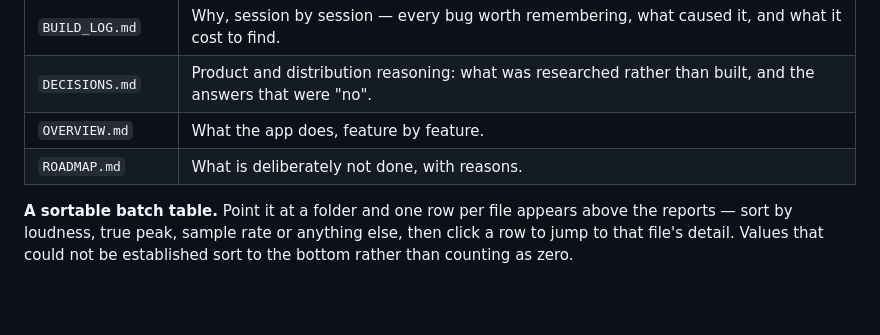
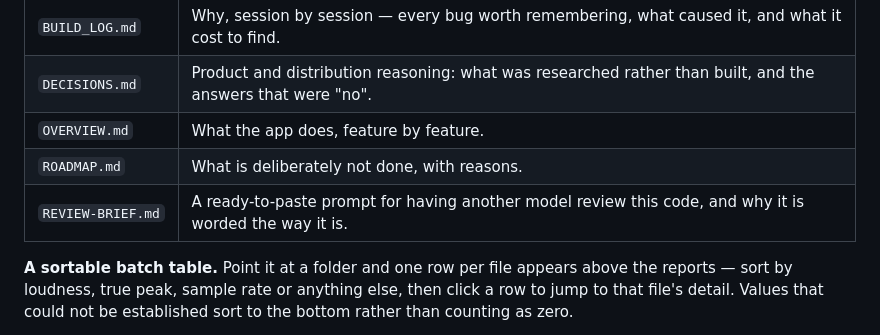
Before and after one commit to DJNectar/Kingfisher, a Markdown page: README.md, the part around the change. Drawn GitHub-style; blank space fills up the shorter version.

```diff
--- a/README.md
+++ b/README.md
@@ -95,6 +95,7 @@ Adding a format is a new module in `src/core/parsers/` plus a
 | `DECISIONS.md` | Product and distribution reasoning: what was researched rather than built, and the answers that were "no". |
 | `OVERVIEW.md` | What the app does, feature by feature. |
 | `ROADMAP.md` | What is deliberately not done, with reasons. |
+| `REVIEW-BRIEF.md` | A ready-to-paste prompt for having another model review this code, and why it is worded the way it is. |
 
 **A sortable batch table.** Point it at a folder and one row per file appears
 above the reports — sort by loudness, true peak, sample rate or anything else,
```
Also changed, not shown: REVIEW-BRIEF.md (added, +181 -0 lines).
